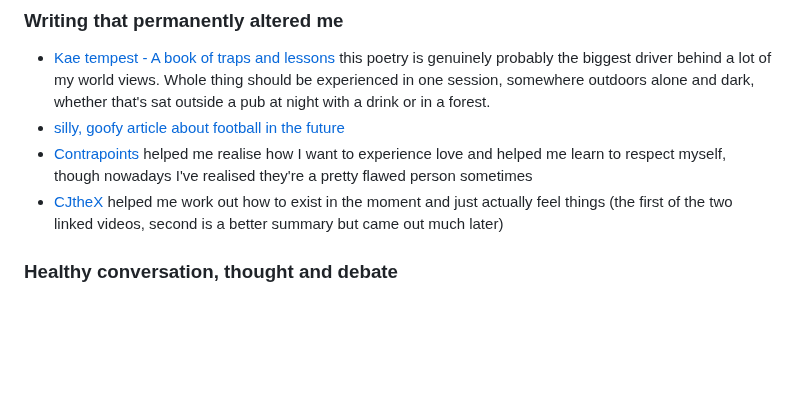
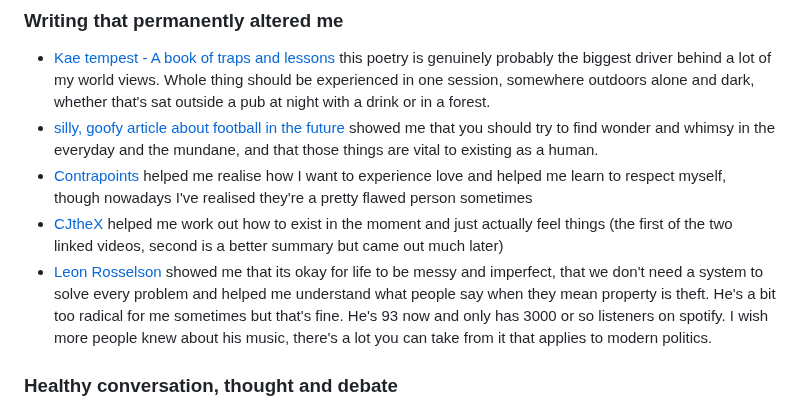
Before and after one commit to Wil-Ro/BlogPosts, a Markdown page: posts/Useful Notes/ScribbledLine.md, the part around the change. Rendered like a GitHub page; blank space fills up the shorter version.

Commit message:
adds leon rosselson

```diff
--- a/posts/Useful Notes/ScribbledLine.md
+++ b/posts/Useful Notes/ScribbledLine.md
@@ -11,9 +11,10 @@ This is my scribbled line, its a collection of things I find interesting or want
 
 ### Writing that permanently altered me
 - [Kae tempest - A book of traps and lessons](traps-and-lessons/) this poetry is genuinely probably the biggest driver behind a lot of my world views. Whole thing should be experienced in one session, somewhere outdoors alone and dark, whether that's sat outside a pub at night with a drink or in a forest.
-- [silly, goofy article about football in the future](https://www.sbnation.com/a/17776-football)
+- [silly, goofy article about football in the future](https://www.sbnation.com/a/17776-football) showed me that you should try to find wonder and whimsy in the everyday and the mundane, and that those things are vital to existing as a human.
 - [Contrapoints](https://m.youtube.com/watch?v=RTRT794IQBg) helped me realise how I want to experience love and helped me learn to respect myself, though nowadays I've realised they're a pretty flawed person sometimes
 - [CJt](https://m.youtube.com/watch?v=UvYcunuF3Eo)[heX](https://m.youtube.com/watch?v=GZg_36utl2w) helped me work out how to exist in the moment and just actually feel things (the first of the two linked videos, second is a better summary but came out much later)
+- [Leon Rosselson](leon-rosselson/) showed me that its okay for life to be messy and imperfect, that we don't need a system to solve every problem and helped me understand what people say when they mean property is theft. He's a bit too radical for me sometimes but that's fine. He's 93 now and only has 3000 or so listeners on spotify. I wish more people knew about his music, there's a lot you can take from it that applies to modern politics.
 
 ### Healthy conversation, thought and debate
 - [Cory Dransfeldt - Just Enough News](https://coryd.dev/posts/2024/just-enough-news)
```
